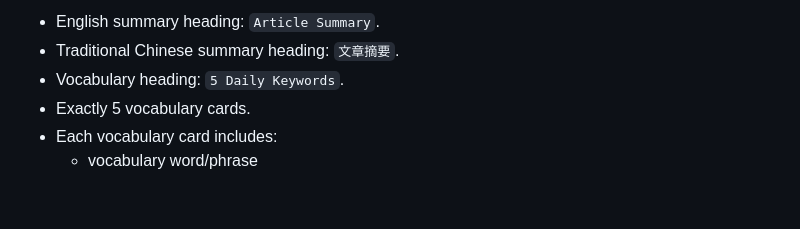
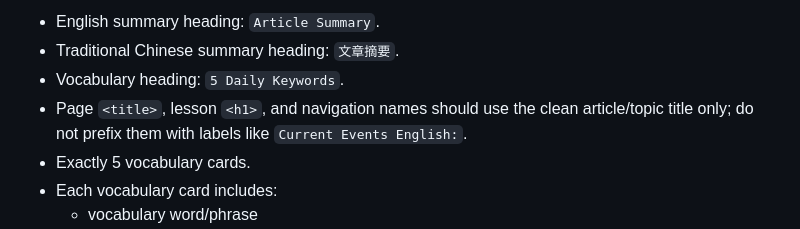
Before and after one commit to Windswell284/English-lessons-web, a Markdown page: docs/hermes-restore-backup.md, the part around the change. GitHub-like rendering; blank space fills up the shorter version.

Commit message:
chore: publish English lessons website file docs/hermes-restore-backup.md

```diff
--- a/docs/hermes-restore-backup.md
+++ b/docs/hermes-restore-backup.md
@@ -224,6 +224,7 @@ Article base: title/source link + short learning snippets only.
 - English summary heading: `Article Summary`.
 - Traditional Chinese summary heading: `文章摘要`.
 - Vocabulary heading: `5 Daily Keywords`.
+- Page `<title>`, lesson `<h1>`, and navigation names should use the clean article/topic title only; do not prefix them with labels like `Current Events English:`.
 - Exactly 5 vocabulary cards.
 - Each vocabulary card includes:
   - vocabulary word/phrase
```
